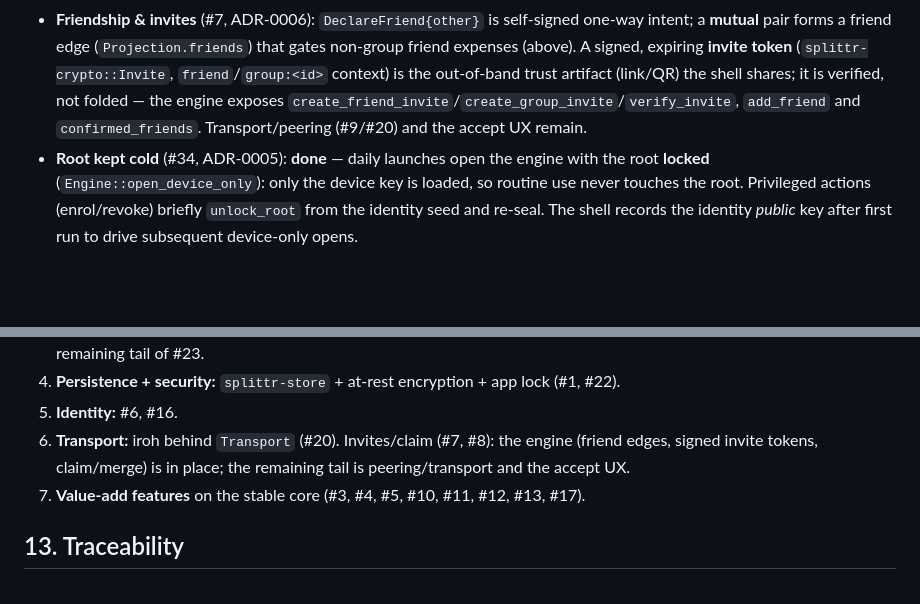
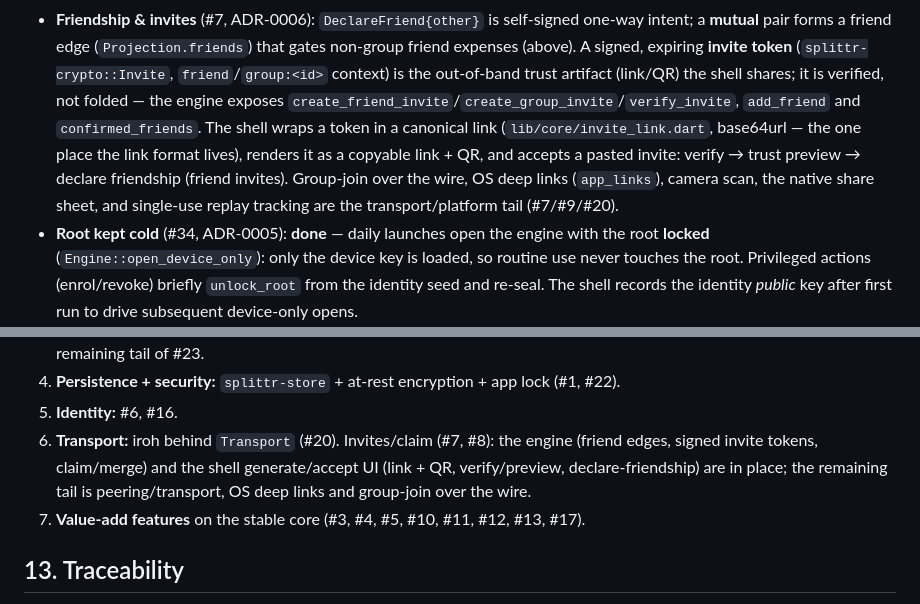
Before and after one commit to mtottenh/Splittr, a Markdown page: docs/ARCHITECTURE.md, 2 parts joined by grey strips. Drawn GitHub-style; blank space fills up the shorter version.

Commit message:
docs: invite generate/accept UI in the shell (#7)
ARCHITECTURE: record the shell invite flow (canonical link codec, link + QR,
verify/preview, declare-friendship accept) and narrow the remaining #7 tail to
peering/transport, OS deep links, camera scan, share sheet and replay tracking.

Co-Authored-By: Claude Opus 4.8 (1M context) <noreply@anthropic.com>
Claude-Session: https://claude.ai/code/session_01MPRu5vMzLoo71GWw1u9uY1

```diff
--- a/docs/ARCHITECTURE.md
+++ b/docs/ARCHITECTURE.md
@@ -155,8 +155,12 @@ keeps the Dart side thin and lets the engine evolve without UI rewrites.
   (`splittr-crypto::Invite`, `friend`/`group:<id>` context) is the out-of-band
   trust artifact (link/QR) the shell shares; it is verified, not folded — the
   engine exposes `create_friend_invite`/`create_group_invite`/`verify_invite`,
-  `add_friend` and `confirmed_friends`. Transport/peering (#9/#20) and the accept
-  UX remain.
+  `add_friend` and `confirmed_friends`. The shell wraps a token in a canonical
+  link (`lib/core/invite_link.dart`, base64url — the one place the link format
+  lives), renders it as a copyable link + QR, and accepts a pasted invite:
+  verify → trust preview → declare friendship (friend invites). Group-join over
+  the wire, OS deep links (`app_links`), camera scan, the native share sheet,
+  and single-use replay tracking are the transport/platform tail (#7/#9/#20).
 - **Root kept cold** (#34, ADR-0005): **done** — daily launches open the engine
   with the root **locked** (`Engine::open_device_only`): only the device key is
   loaded, so routine use never touches the root. Privileged actions (enrol/revoke)
@@ -254,8 +258,10 @@ degraded web client is acceptable.
    (#1, #22).
 5. **Identity:** #6, #16.
 6. **Transport:** iroh behind `Transport` (#20). Invites/claim (#7, #8): the
-   engine (friend edges, signed invite tokens, claim/merge) is in place; the
-   remaining tail is peering/transport and the accept UX.
+   engine (friend edges, signed invite tokens, claim/merge) and the shell
+   generate/accept UI (link + QR, verify/preview, declare-friendship) are in
+   place; the remaining tail is peering/transport, OS deep links and group-join
+   over the wire.
 7. **Value-add features** on the stable core (#3, #4, #5, #10, #11, #12, #13, #17).
 
 ## 13. Traceability
```
